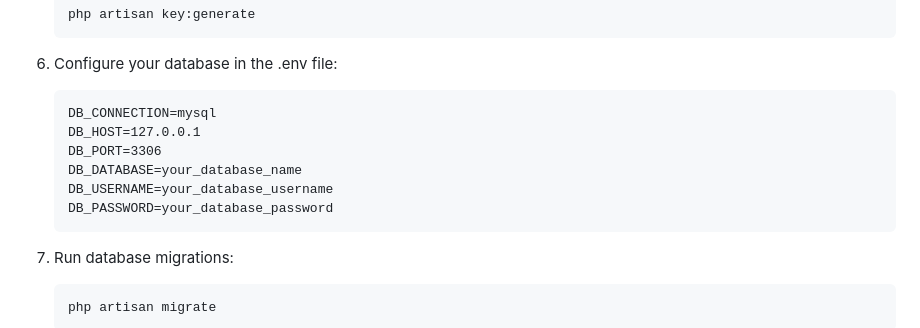
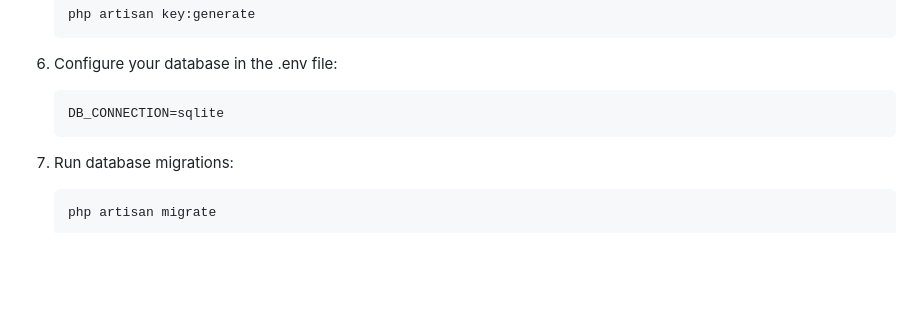
Before and after one commit to jaodunmuntasir/ShiftNester, a Markdown page: README.md, the part around the change. Rendered like a GitHub page; blank space fills up the shorter version.

````diff
--- a/README.md
+++ b/README.md
@@ -45,12 +45,7 @@
 
 6. Configure your database in the .env file:
    ```
-   DB_CONNECTION=mysql
-   DB_HOST=127.0.0.1
-   DB_PORT=3306
-   DB_DATABASE=your_database_name
-   DB_USERNAME=your_database_username
-   DB_PASSWORD=your_database_password
+   DB_CONNECTION=sqlite
    ```
 
 7. Run database migrations:
````
